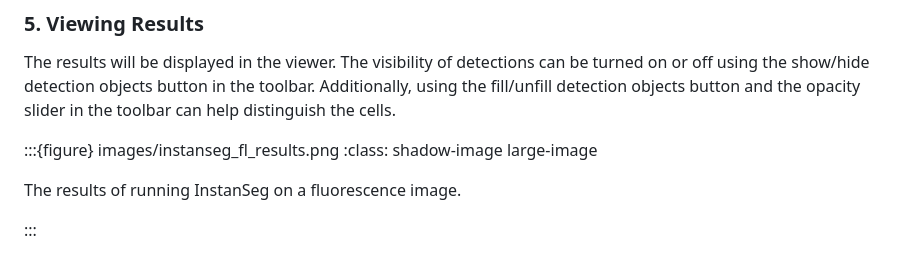
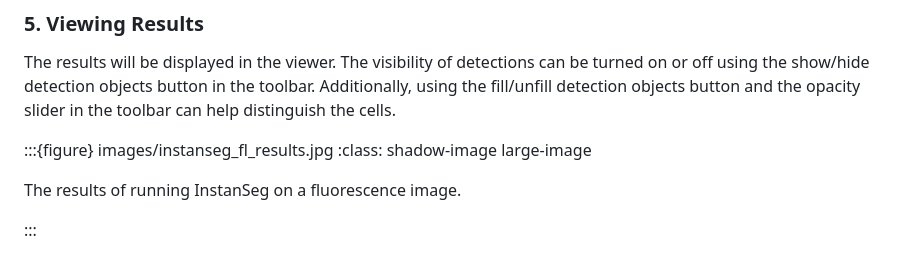
Before and after one commit to qupath/qupath-docs, a Markdown page: docs/deep/instanseg.md, the part around the change. Drawn GitHub-style.

Commit message:
Remove png

```diff
--- a/docs/deep/instanseg.md
+++ b/docs/deep/instanseg.md
@@ -111,7 +111,7 @@ The results will be displayed in the viewer.
 The visibility of detections can be turned on or off using the show/hide detection objects button in the toolbar.
 Additionally, using the fill/unfill detection objects button and the opacity slider in the toolbar can help distinguish the cells.
 
-:::{figure} images/instanseg_fl_results.png
+:::{figure} images/instanseg_fl_results.jpg
 :class: shadow-image large-image
 
 The results of running InstanSeg on a fluorescence image.
```
Also changed, not shown: docs/deep/images/instanseg_fl_results.jpg (added), 1 other file.
